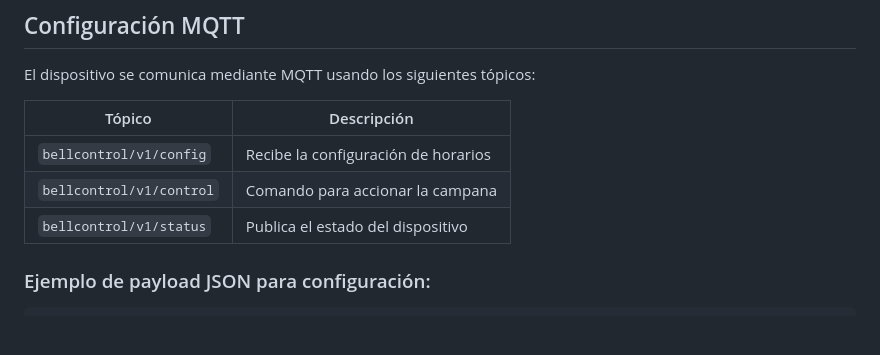
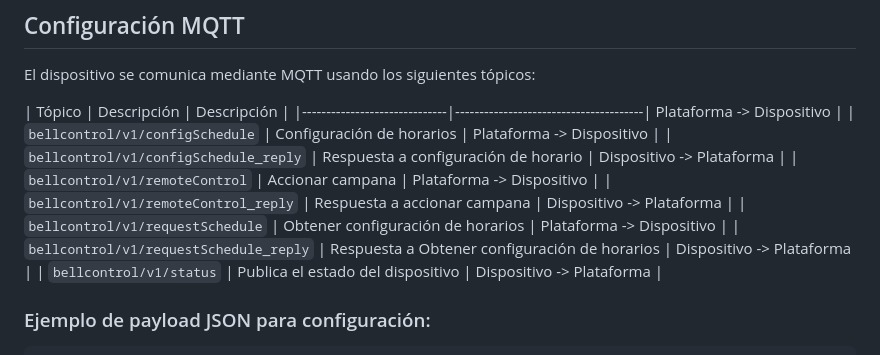
Before and after one commit to dvalle98/BellControl-Device, a Markdown page: README.md, the part around the change. Rendered like a GitHub page; blank space fills up the shorter version.

````diff
--- a/README.md
+++ b/README.md
@@ -35,11 +35,15 @@ BellControl-Device/
 
 El dispositivo se comunica mediante MQTT usando los siguientes tópicos:
 
-| Tópico                      | Descripción                           |
-|------------------------------|---------------------------------------|
-| `bellcontrol/v1/config`      | Recibe la configuración de horarios  |
-| `bellcontrol/v1/control`     | Comando para accionar la campana     |
-| `bellcontrol/v1/status`      | Publica el estado del dispositivo    |
+| Tópico                      | Descripción                           | Descripción                           |
+|------------------------------|---------------------------------------| Plataforma -> Dispositivo            |
+| `bellcontrol/v1/configSchedule`      | Configuración de horarios  | Plataforma -> Dispositivo            |
+| `bellcontrol/v1/configSchedule_reply`     | Respuesta a configuración de horario     | Dispositivo -> Plataforma             |
+| `bellcontrol/v1/remoteControl`      | Accionar campana    | Plataforma -> Dispositivo            |
+| `bellcontrol/v1/remoteControl_reply`      | Respuesta a accionar campana  | Dispositivo -> Plataforma             |
+| `bellcontrol/v1/requestSchedule`     | Obtener configuración de horarios     | Plataforma -> Dispositivo            |
+| `bellcontrol/v1/requestSchedule_reply`     | Respuesta a Obtener configuración de horarios     | Dispositivo -> Plataforma             |
+| `bellcontrol/v1/status`      | Publica el estado del dispositivo    | Dispositivo -> Plataforma            |
 
 ### Ejemplo de payload JSON para configuración:
 ```json
````
